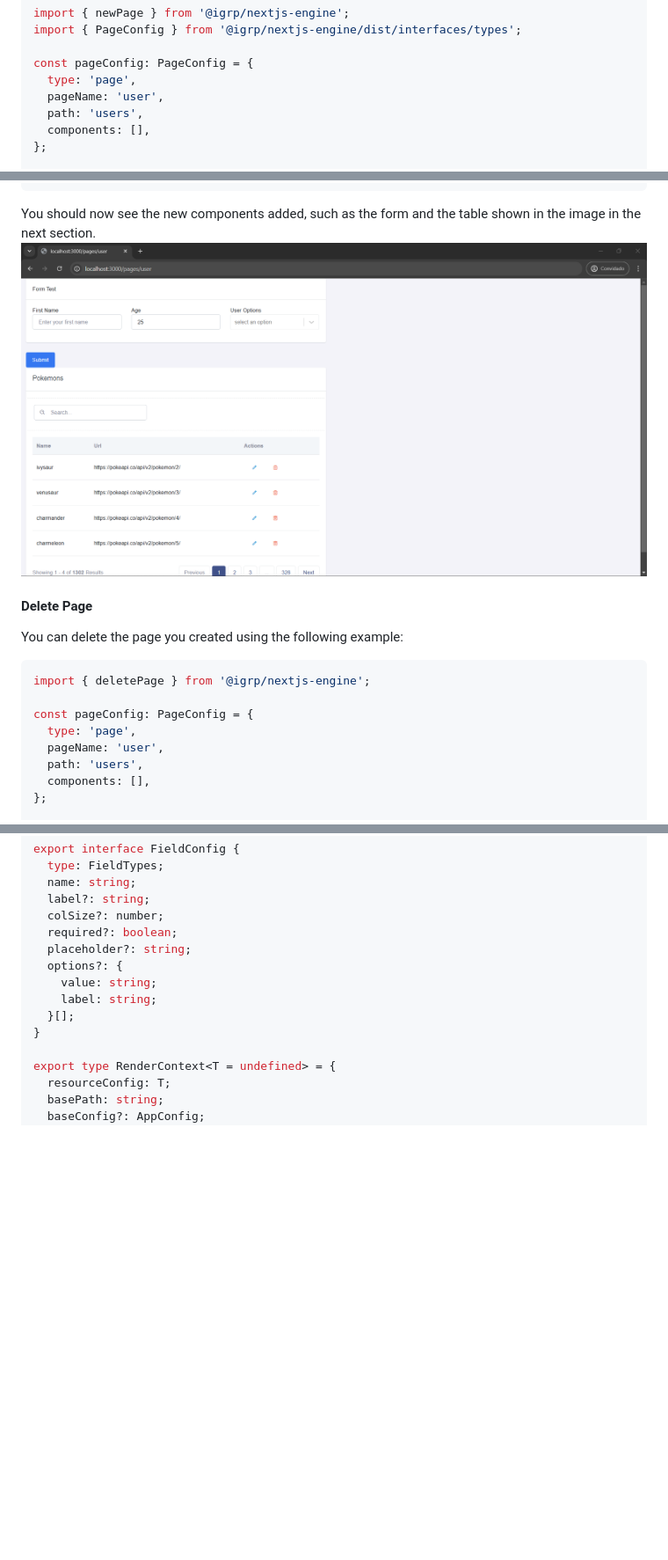
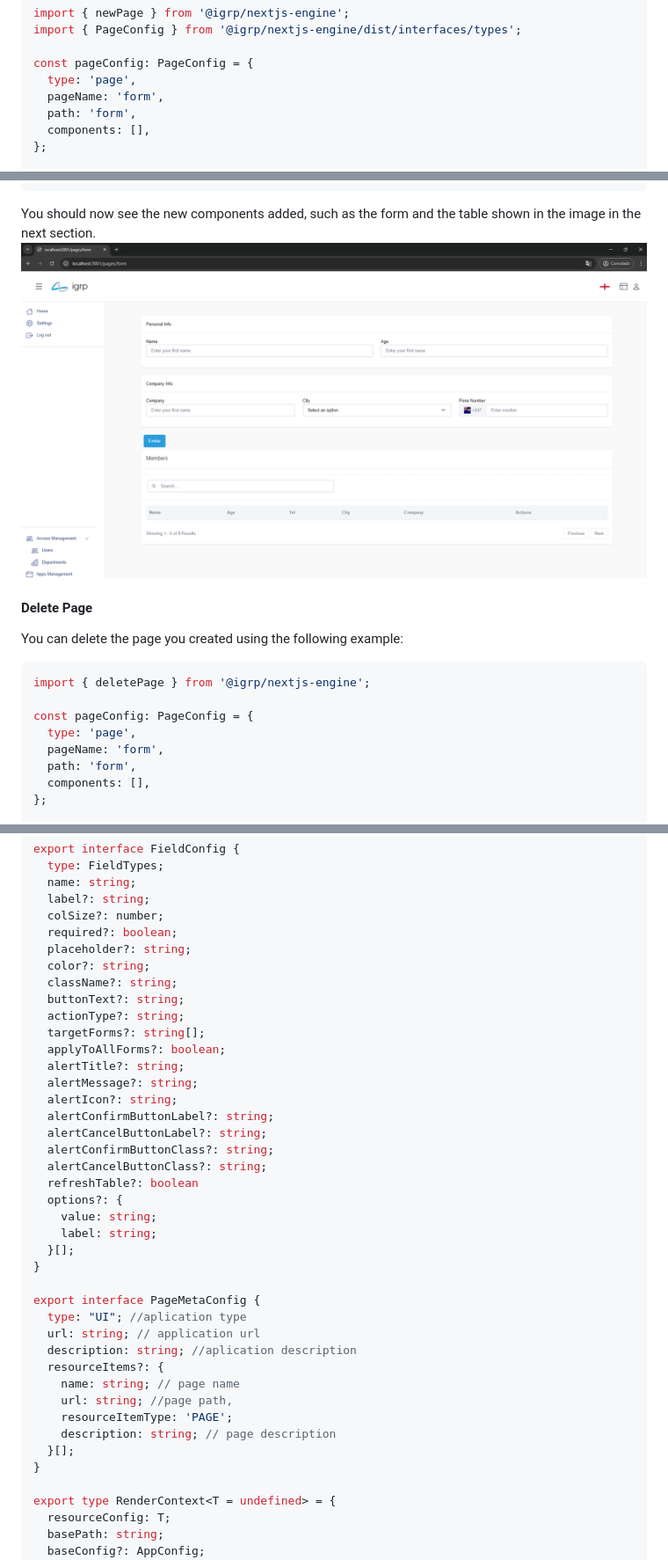
Before and after one commit to NOSiCode-CV/igrp-studio-nextjs-engine, a Markdown page: Readme.md, 3 parts joined by grey strips. Shown at 88% size. GitHub-like rendering; pictures changed too: assets/componentPage.png; blank space fills up the shorter version.

Commit message:
new readme

```diff
--- a/Readme.md
+++ b/Readme.md
@@ -96,8 +96,8 @@ import { PageConfig } from '@igrp/nextjs-engine/dist/interfaces/types';
 
 const pageConfig: PageConfig = {
   type: 'page',
-  pageName: 'user',
-  path: 'users',
+  pageName: 'form',
+  path: 'form',
   components: [],
 };
 
@@ -356,8 +419,8 @@ import { deletePage } from '@igrp/nextjs-engine';
 
 const pageConfig: PageConfig = {
   type: 'page',
-  pageName: 'user',
-  path: 'users',
+  pageName: 'form',
+  path: 'form',
   components: [],
 };
 
@@ -476,9 +572,35 @@ export interface FieldConfig {
   colSize?: number;
   required?: boolean;
   placeholder?: string;
+  color?: string;
+  className?: string;
+  buttonText?: string;
+  actionType?: string;
+  targetForms?: string[];
+  applyToAllForms?: boolean;
+  alertTitle?: string;
+  alertMessage?: string;
+  alertIcon?: string;
+  alertConfirmButtonLabel?: string;
+  alertCancelButtonLabel?: string;
+  alertConfirmButtonClass?: string;
+  alertCancelButtonClass?: string;
+  refreshTable?: boolean
   options?: {
     value: string;
     label: string;
+  }[];
+}
+
+export interface PageMetaConfig {
+  type: "UI"; //aplication type
+  url: string; // application url
+  description: string; //aplication description
+  resourceItems?: {
+    name: string; // page name
+    url: string; //page path,
+    resourceItemType: 'PAGE';
+    description: string; // page description
   }[];
 }
 
```
Also changed, not shown: other parts of Readme.md (+209 -113 lines), 1 other file.
